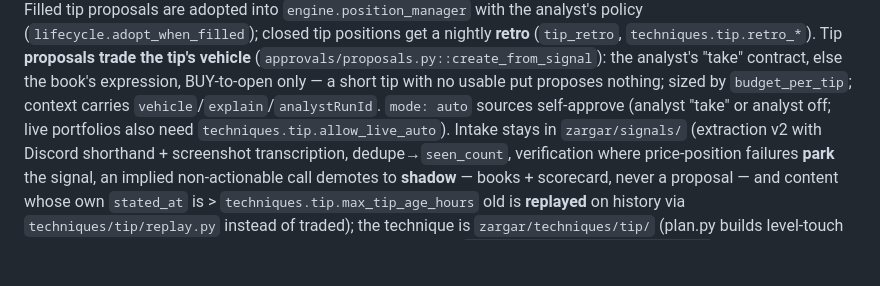
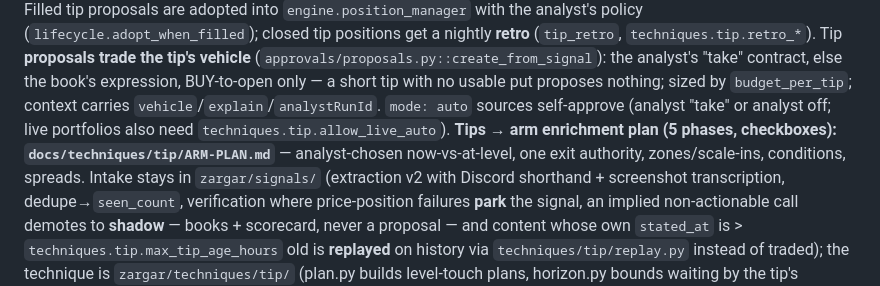
Before and after one commit to ca-vahid/zargar, a Markdown page: CLAUDE.md, the part around the change. Rendered like a GitHub page; blank space fills up the shorter version.

Commit message:
Tips -> arm: full wiring review + 5-phase enrichment plan (ARM-PLAN.md)
Review findings F1-F10 (lane conflict: level_touch sources still get
tip-time proposals; the analyst cannot arm; two exit authorities; alert-only
arm UI; restart-unsafe adoption; risk-cap clash; fragile fatal quote check;
off-hours proposal TTL; scorer-parity risk) and the 5 phases with checkbox
subtasks: (1) analyst chooses now-vs-at-level, (2) one exit authority,
(3) zones + scale-ins via multi-trigger plans, (4) conditional/timed entries
on the existing Condition vocabulary, (5) defined-risk spreads.

Co-Authored-By: Claude Fable 5 <noreply@anthropic.com>

```diff
--- a/CLAUDE.md
+++ b/CLAUDE.md
@@ -75,7 +75,9 @@ Tip **proposals trade the tip's vehicle** (`approvals/proposals.py::create_from_
 the analyst's "take" contract, else the book's expression, BUY-to-open only — a short tip
 with no usable put proposes nothing; sized by `budget_per_tip`; context carries
 `vehicle`/`explain`/`analystRunId`. `mode: auto` sources self-approve (analyst "take" or
-analyst off; live portfolios also need `techniques.tip.allow_live_auto`).
+analyst off; live portfolios also need `techniques.tip.allow_live_auto`). **Tips → arm
+enrichment plan (5 phases, checkboxes): `docs/techniques/tip/ARM-PLAN.md`** — analyst-chosen
+now-vs-at-level, one exit authority, zones/scale-ins, conditions, spreads.
 Intake stays in `zargar/signals/` (extraction v2 with Discord shorthand + screenshot transcription,
 dedupe→`seen_count`, verification where price-position failures **park** the signal, an implied
 non-actionable call demotes to **shadow** — books + scorecard, never a proposal — and content whose
```
Also changed, not shown: 1 other file.
